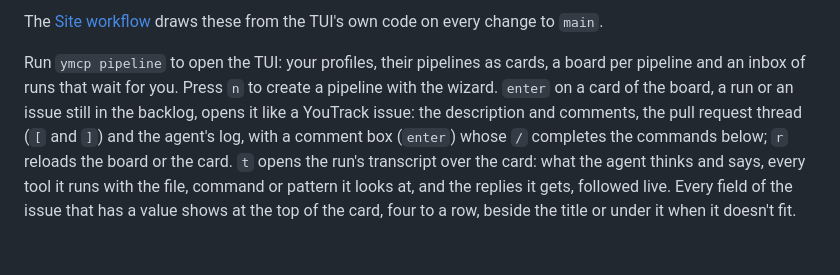
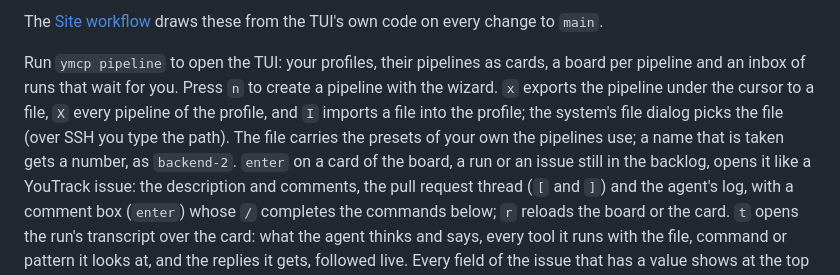
Before and after one commit to xlsft/ymcp, a Markdown page: README.md, the part around the change. Rendered like a GitHub page; blank space fills up the shorter version.

Commit message:
docs: exporting and importing pipelines in the TUI
Co-Authored-By: Claude Opus 5.5 <noreply@anthropic.com>

```diff
--- a/README.md
+++ b/README.md
@@ -233,7 +233,10 @@ on this machine or on an SSH host (`workspace.host`, an alias from `~/.ssh/confi
 The [Site workflow](.github/workflows/site.yml) draws these from the TUI's own code on every change to `main`.
 
 Run `ymcp pipeline` to open the TUI: your profiles, their pipelines as cards, a board per pipeline and an inbox of
-runs that wait for you. Press `n` to create a pipeline with the wizard. `enter` on a card of the board, a run or an
+runs that wait for you. Press `n` to create a pipeline with the wizard. `x` exports the pipeline under the cursor to a
+file, `X` every pipeline of the profile, and `I` imports a file into the profile; the system's file dialog picks the
+file (over SSH you type the path). The file carries the presets of your own the pipelines use; a name that is taken
+gets a number, as `backend-2`. `enter` on a card of the board, a run or an
 issue still in the backlog, opens it like a YouTrack issue: the description and comments, the pull request thread
 (`[` and `]`) and the agent's log, with a comment box (`enter`) whose `/` completes the commands below; `r` reloads the
 board or the card. `t` opens the run's transcript over the card: what the agent thinks and says, every tool it runs
```
